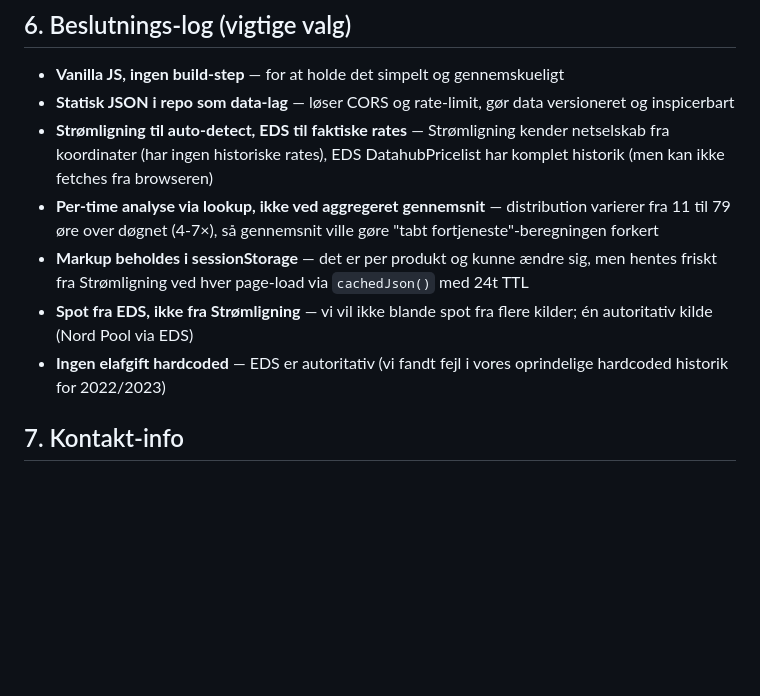
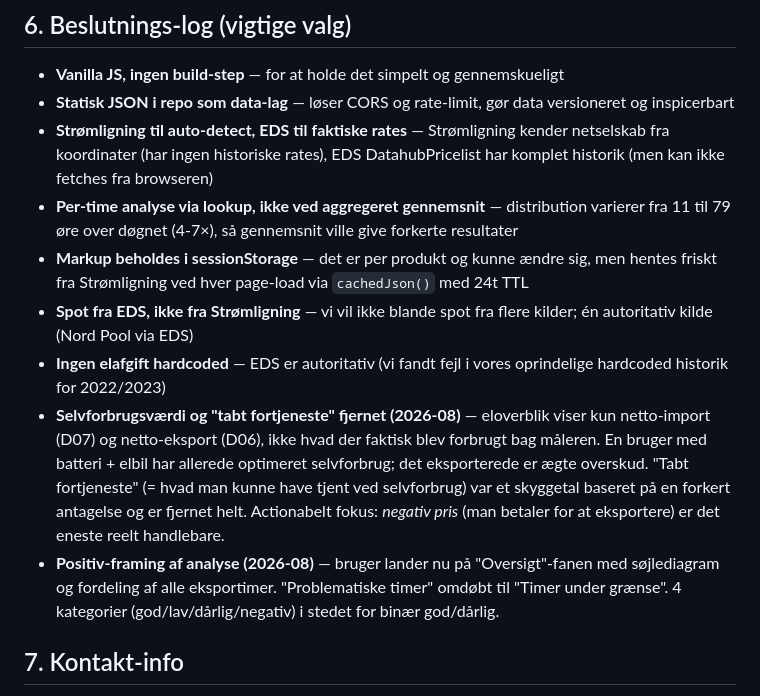
Before and after one commit to marurup/solarProductionAnalyzer, a Markdown page: docs/HANDOVER.md, the part around one of its changes. Rendered like a GitHub page; blank space fills up the shorter version.

```diff
--- a/docs/HANDOVER.md
+++ b/docs/HANDOVER.md
@@ -219,10 +229,12 @@ npm install      # kun papaparse (devDep), til test/parse-check.mjs
 - **Vanilla JS, ingen build-step** — for at holde det simpelt og gennemskueligt
 - **Statisk JSON i repo som data-lag** — løser CORS og rate-limit, gør data versioneret og inspicerbart
 - **Strømligning til auto-detect, EDS til faktiske rates** — Strømligning kender netselskab fra koordinater (har ingen historiske rates), EDS DatahubPricelist har komplet historik (men kan ikke fetches fra browseren)
-- **Per-time analyse via lookup, ikke ved aggregeret gennemsnit** — distribution varierer fra 11 til 79 øre over døgnet (4-7×), så gennemsnit ville gøre "tabt fortjeneste"-beregningen forkert
+- **Per-time analyse via lookup, ikke ved aggregeret gennemsnit** — distribution varierer fra 11 til 79 øre over døgnet (4-7×), så gennemsnit ville give forkerte resultater
 - **Markup beholdes i sessionStorage** — det er per produkt og kunne ændre sig, men hentes friskt fra Strømligning ved hver page-load via `cachedJson()` med 24t TTL
 - **Spot fra EDS, ikke fra Strømligning** — vi vil ikke blande spot fra flere kilder; én autoritativ kilde (Nord Pool via EDS)
 - **Ingen elafgift hardcoded** — EDS er autoritativ (vi fandt fejl i vores oprindelige hardcoded historik for 2022/2023)
+- **Selvforbrugsværdi og "tabt fortjeneste" fjernet (2026-08)** — eloverblik viser kun netto-import (D07) og netto-eksport (D06), ikke hvad der faktisk blev forbrugt bag måleren. En bruger med batteri + elbil har allerede optimeret selvforbrug; det eksporterede er ægte overskud. "Tabt fortjeneste" (= hvad man kunne have tjent ved selvforbrug) var et skyggetal baseret på en forkert antagelse og er fjernet helt. Actionabelt fokus: *negativ pris* (man betaler for at eksportere) er det eneste reelt handlebare.
+- **Positiv-framing af analyse (2026-08)** — bruger lander nu på "Oversigt"-fanen med søjlediagram og fordeling af alle eksportimer. "Problematiske timer" omdøbt til "Timer under grænse". 4 kategorier (god/lav/dårlig/negativ) i stedet for binær god/dårlig.
 
 ## 7. Kontakt-info
 
```
Also changed, not shown: other parts of docs/HANDOVER.md (+16 -6 lines), README.md (+2 -2 lines).
